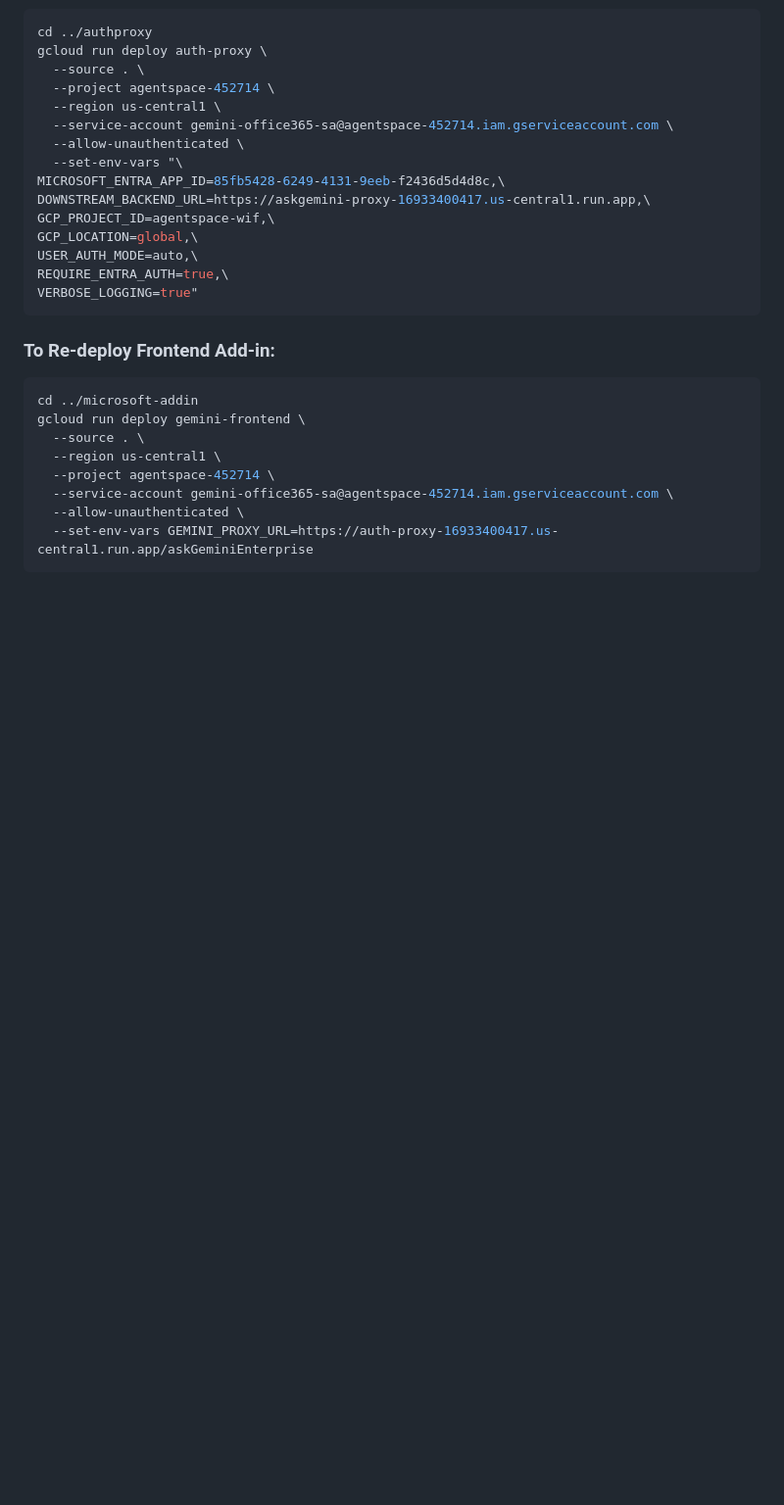
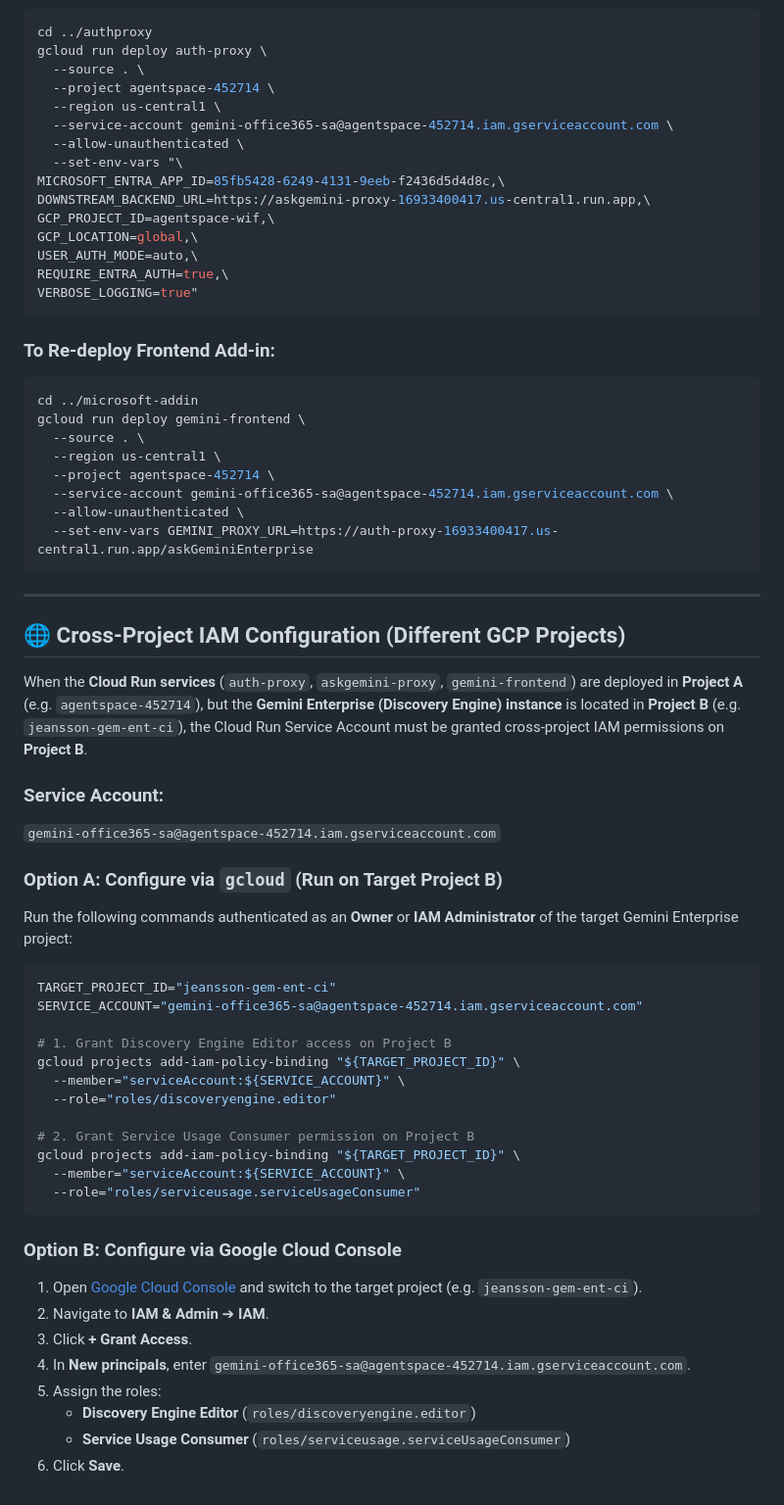
Before and after one commit to guruvittal/gemini-for-office-365, a Markdown page: DEPLOYMENT_INFO_CA.md, the part around the change. Shown at 98% size. GitHub-like rendering; blank space fills up the shorter version.

````diff
--- a/DEPLOYMENT_INFO_CA.md
+++ b/DEPLOYMENT_INFO_CA.md
@@ -219,3 +219,40 @@ gcloud run deploy gemini-frontend \
   --allow-unauthenticated \
   --set-env-vars GEMINI_PROXY_URL=https://auth-proxy-16933400417.us-central1.run.app/askGeminiEnterprise
 ```
+
+---
+
+## 🌐 Cross-Project IAM Configuration (Different GCP Projects)
+
+When the **Cloud Run services** (`auth-proxy`, `askgemini-proxy`, `gemini-frontend`) are deployed in **Project A** (e.g. `agentspace-452714`), but the **Gemini Enterprise (Discovery Engine) instance** is located in **Project B** (e.g. `jeansson-gem-ent-ci`), the Cloud Run Service Account must be granted cross-project IAM permissions on **Project B**.
+
+### Service Account:
+`gemini-office365-sa@agentspace-452714.iam.gserviceaccount.com`
+
+### Option A: Configure via `gcloud` (Run on Target Project B)
+Run the following commands authenticated as an **Owner** or **IAM Administrator** of the target Gemini Enterprise project:
+
+```bash
+TARGET_PROJECT_ID="jeansson-gem-ent-ci"
+SERVICE_ACCOUNT="gemini-office365-sa@agentspace-452714.iam.gserviceaccount.com"
+
+# 1. Grant Discovery Engine Editor access on Project B
+gcloud projects add-iam-policy-binding "${TARGET_PROJECT_ID}" \
+  --member="serviceAccount:${SERVICE_ACCOUNT}" \
+  --role="roles/discoveryengine.editor"
+
+# 2. Grant Service Usage Consumer permission on Project B
+gcloud projects add-iam-policy-binding "${TARGET_PROJECT_ID}" \
+  --member="serviceAccount:${SERVICE_ACCOUNT}" \
+  --role="roles/serviceusage.serviceUsageConsumer"
+```
+
+### Option B: Configure via Google Cloud Console
+1. Open [Google Cloud Console](https://console.cloud.google.com/) and switch to the target project (e.g. `jeansson-gem-ent-ci`).
+2. Navigate to **IAM & Admin** ➔ **IAM**.
+3. Click **+ Grant Access**.
+4. In **New principals**, enter `gemini-office365-sa@agentspace-452714.iam.gserviceaccount.com`.
+5. Assign the roles:
+   - **Discovery Engine Editor** (`roles/discoveryengine.editor`)
+   - **Service Usage Consumer** (`roles/serviceusage.serviceUsageConsumer`)
+6. Click **Save**.
````
Also changed, not shown: README.md (+42 -0 lines).
